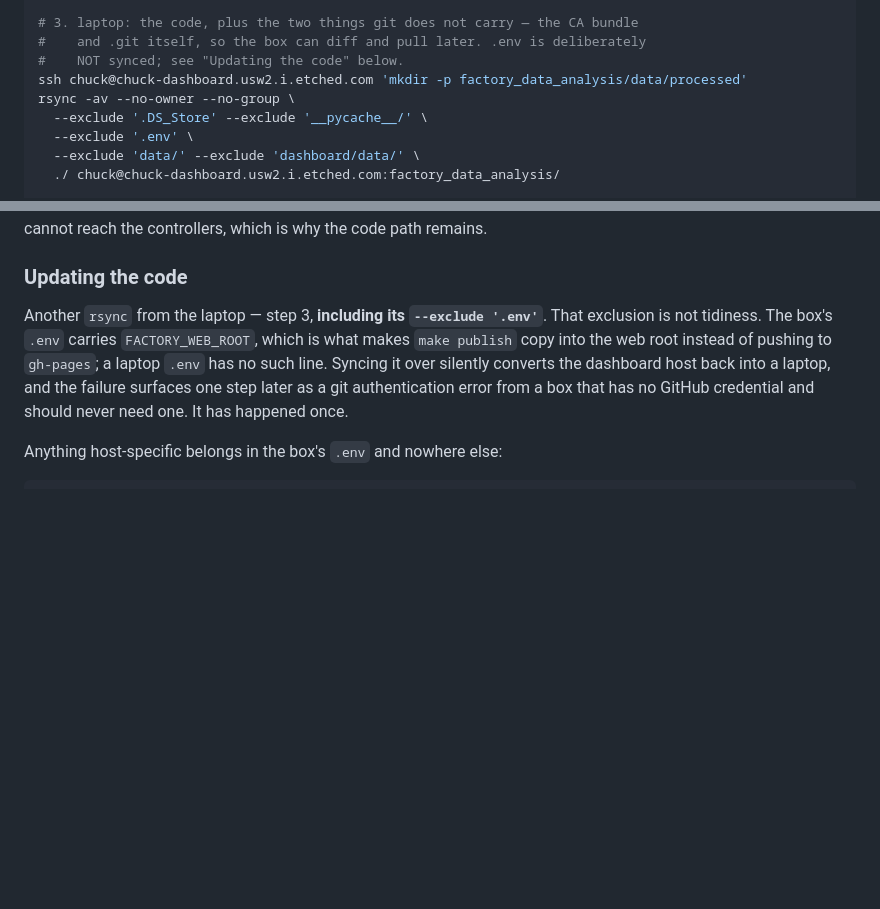
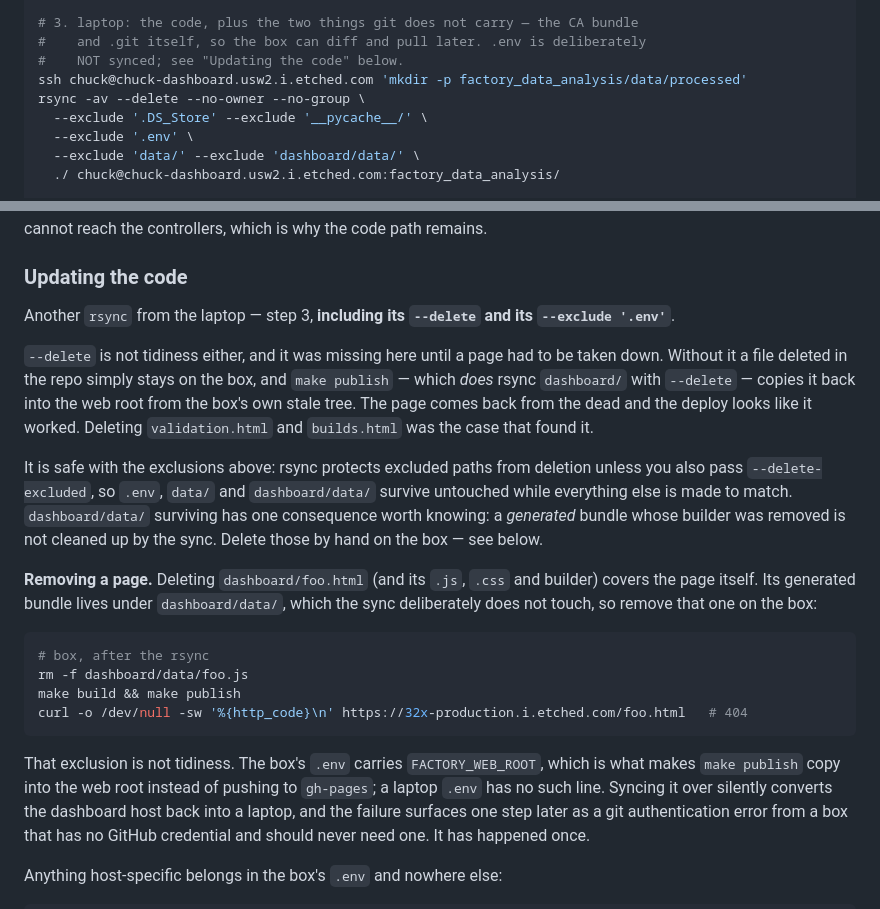
Before and after one commit to Quan-Etched/32x_MP_Auto_DailyReport, a Markdown page: docs/deploy.md, 2 parts joined by grey strips. GitHub-like rendering; blank space fills up the shorter version.

Commit message:
Put --delete in the deploy rsync, or a removed page comes back
The documented sync had no --delete, so a file deleted in the repo simply
stayed on the box — and `make publish`, which *does* rsync dashboard/ with
--delete, then copied it back into the web root from the box's own stale tree.
The page returns from the dead and the deploy looks like it worked. Taking
validation.html and builds.html down is the case that found it.

Safe with the exclusions already there: rsync protects excluded paths from
deletion unless --delete-excluded is also passed, so .env, data/ and
dashboard/data/ survive while everything else is made to match. The one
consequence worth writing down is that a generated bundle whose builder was
removed is not cleaned up by the sync, so the doc now says to delete those by
hand on the box, with a curl that proves the page 404s.

Co-Authored-By: Claude Opus 5 <noreply@anthropic.com>

````diff
--- a/docs/deploy.md
+++ b/docs/deploy.md
@@ -61,7 +61,7 @@ python3 -c "import sqlite3; sqlite3.connect('data/processed/items.sqlite').execu
 #    and .git itself, so the box can diff and pull later. .env is deliberately
 #    NOT synced; see "Updating the code" below.
 ssh chuck@chuck-dashboard.usw2.i.etched.com 'mkdir -p factory_data_analysis/data/processed'
-rsync -av --no-owner --no-group \
+rsync -av --delete --no-owner --no-group \
   --exclude '.DS_Store' --exclude '__pycache__/' \
   --exclude '.env' \
   --exclude 'data/' --exclude 'dashboard/data/' \
@@ -157,7 +157,35 @@ cannot reach the controllers, which is why the code path remains.
 
 ### Updating the code
 
-Another `rsync` from the laptop — step 3, **including its `--exclude '.env'`**.
+Another `rsync` from the laptop — step 3, **including its `--delete` and its
+`--exclude '.env'`**.
+
+`--delete` is not tidiness either, and it was missing here until a page had to
+be taken down. Without it a file deleted in the repo simply stays on the box,
+and `make publish` — which *does* rsync `dashboard/` with `--delete` — copies
+it back into the web root from the box's own stale tree. The page comes back
+from the dead and the deploy looks like it worked. Deleting `validation.html`
+and `builds.html` was the case that found it.
+
+It is safe with the exclusions above: rsync protects excluded paths from
+deletion unless you also pass `--delete-excluded`, so `.env`, `data/` and
+`dashboard/data/` survive untouched while everything else is made to match.
+`dashboard/data/` surviving has one consequence worth knowing: a *generated*
+bundle whose builder was removed is not cleaned up by the sync. Delete those by
+hand on the box — see below.
+
+**Removing a page.** Deleting `dashboard/foo.html` (and its `.js`, `.css` and
+builder) covers the page itself. Its generated bundle lives under
+`dashboard/data/`, which the sync deliberately does not touch, so remove that
+one on the box:
+
+```bash
+# box, after the rsync
+rm -f dashboard/data/foo.js
+make build && make publish
+curl -o /dev/null -sw '%{http_code}\n' https://32x-production.i.etched.com/foo.html   # 404
+```
+
 That exclusion is not tidiness. The box's `.env` carries `FACTORY_WEB_ROOT`,
 which is what makes `make publish` copy into the web root instead of pushing to
 `gh-pages`; a laptop `.env` has no such line. Syncing it over silently converts
````
